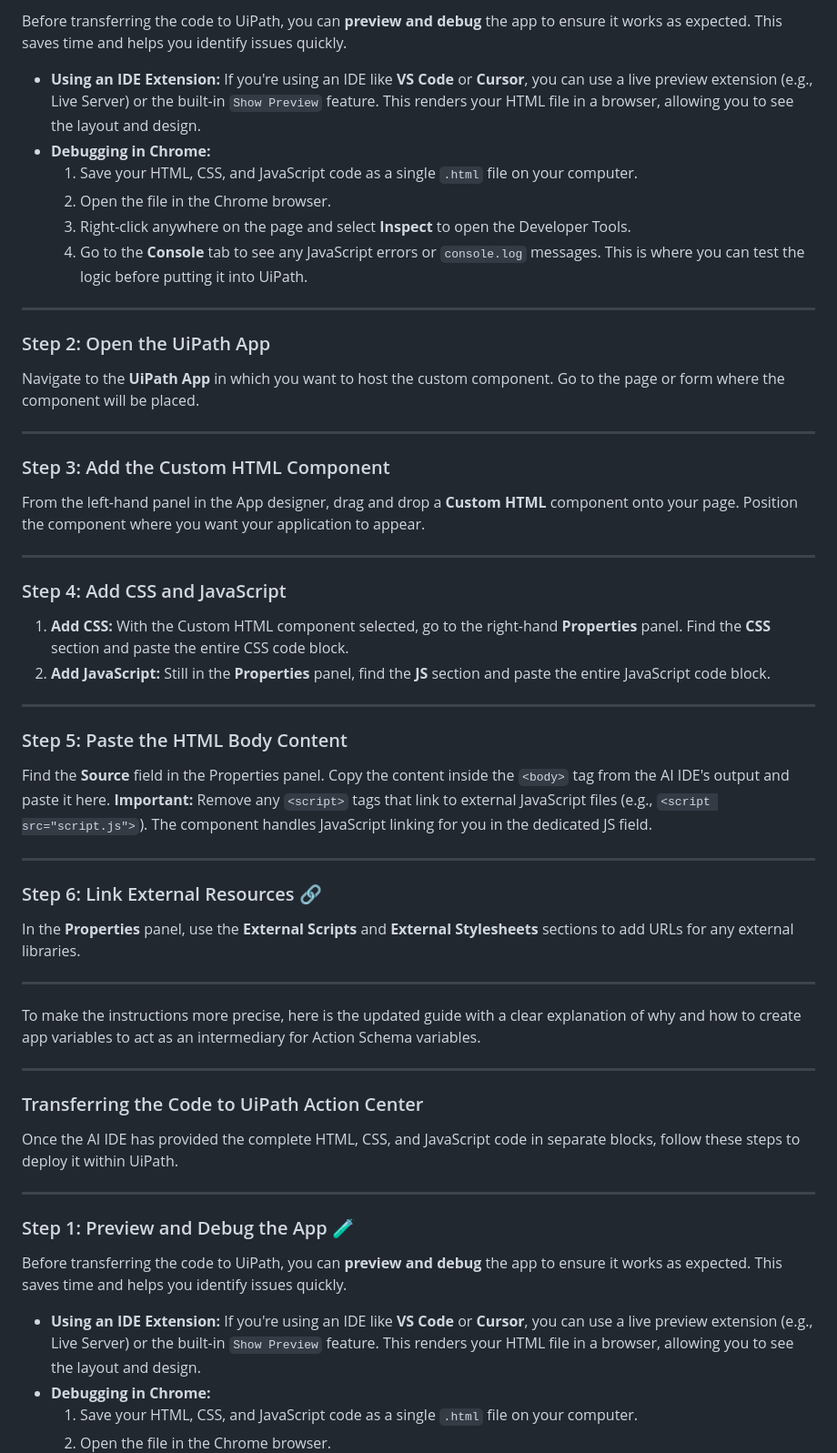
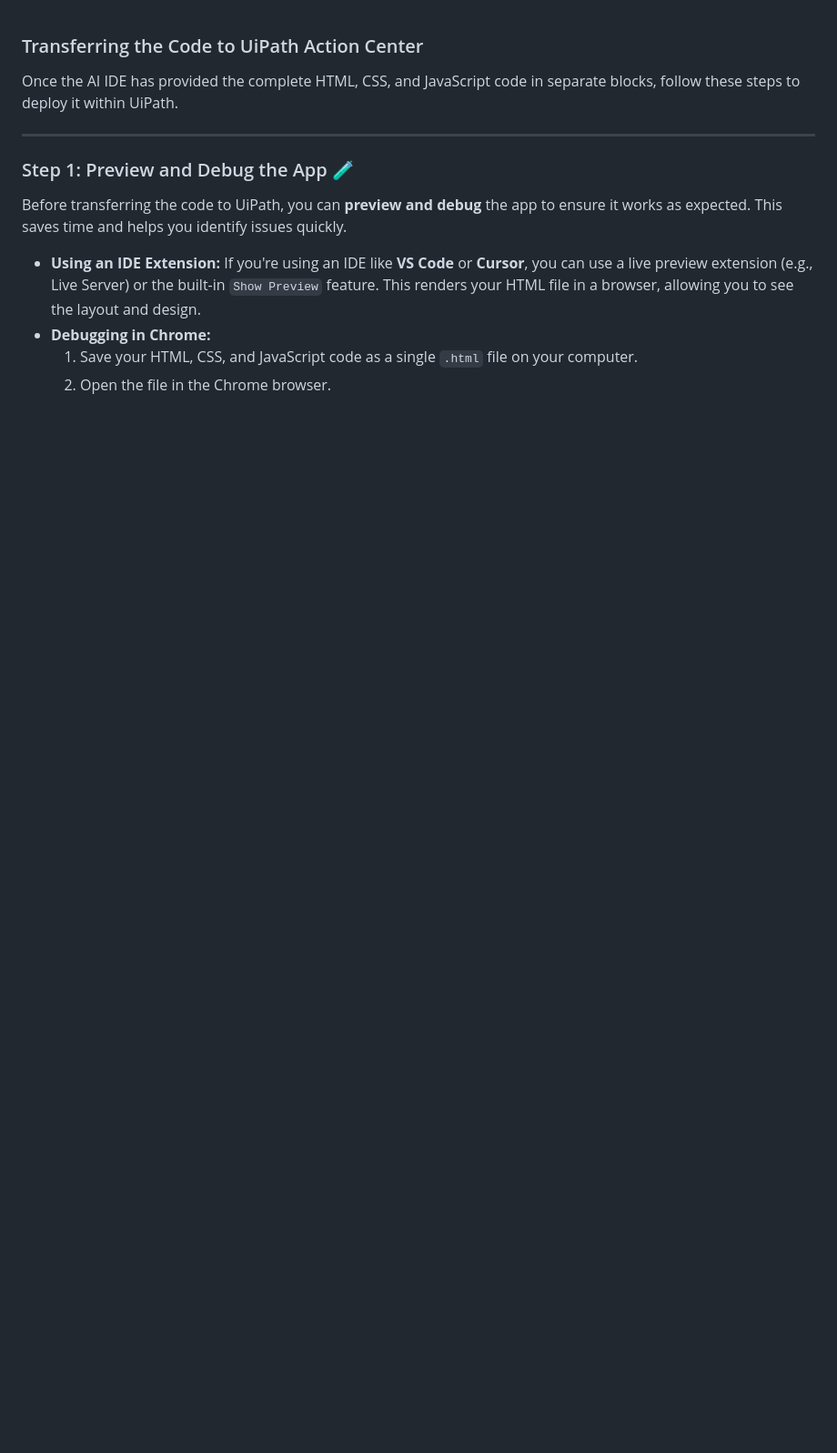
Before and after one commit to patrick-finley-ui/uipathCustomHtmlTasks, a Markdown page: README.md, the part around one of its changes. Shown at 91% size. Rendered like a GitHub page; blank space fills up the shorter version.

```diff
--- a/README.md
+++ b/README.md
@@ -75,49 +1,3 @@ Once the AI IDE has provided the complete HTML, CSS, and JavaScript code in sepa
-Before transferring the code to UiPath, you can **preview and debug** the app to ensure it works as expected. This saves time and helps you identify issues quickly.
-
-* **Using an IDE Extension:** If you're using an IDE like **VS Code** or **Cursor**, you can use a live preview extension (e.g., Live Server) or the built-in `Show Preview` feature. This renders your HTML file in a browser, allowing you to see the layout and design.
-* **Debugging in Chrome:**
-    1.  Save your HTML, CSS, and JavaScript code as a single `.html` file on your computer.
-    2.  Open the file in the Chrome browser.
-    3.  Right-click anywhere on the page and select **Inspect** to open the Developer Tools.
-    4.  Go to the **Console** tab to see any JavaScript errors or `console.log` messages. This is where you can test the logic before putting it into UiPath.
-
-***
-
-### Step 2: Open the UiPath App
-
-Navigate to the **UiPath App** in which you want to host the custom component. Go to the page or form where the component will be placed.
-
-***
-
-### Step 3: Add the Custom HTML Component
-
-From the left-hand panel in the App designer, drag and drop a **Custom HTML** component onto your page. Position the component where you want your application to appear.
-
-***
-
-### Step 4: Add CSS and JavaScript
-
-1.  **Add CSS:** With the Custom HTML component selected, go to the right-hand **Properties** panel. Find the **CSS** section and paste the entire CSS code block.
-2.  **Add JavaScript:** Still in the **Properties** panel, find the **JS** section and paste the entire JavaScript code block.
-
-***
-
-### Step 5: Paste the HTML Body Content
-
-Find the **Source** field in the Properties panel. Copy the content inside the `<body>` tag from the AI IDE's output and paste it here. **Important:** Remove any `<script>` tags that link to external JavaScript files (e.g., `<script src="script.js">`). The component handles JavaScript linking for you in the dedicated JS field.
-
-***
-
-### Step 6: Link External Resources 🔗
-
-In the **Properties** panel, use the **External Scripts** and **External Stylesheets** sections to add URLs for any external libraries.
-
-***
-
-To make the instructions more precise, here is the updated guide with a clear explanation of why and how to create app variables to act as an intermediary for Action Schema variables.
-
-***
-
 ### Transferring the Code to UiPath Action Center
 
 Once the AI IDE has provided the complete HTML, CSS, and JavaScript code in separate blocks, follow these steps to deploy it within UiPath.
```
Also changed, not shown: other parts of README.md (+12 -74 lines).
